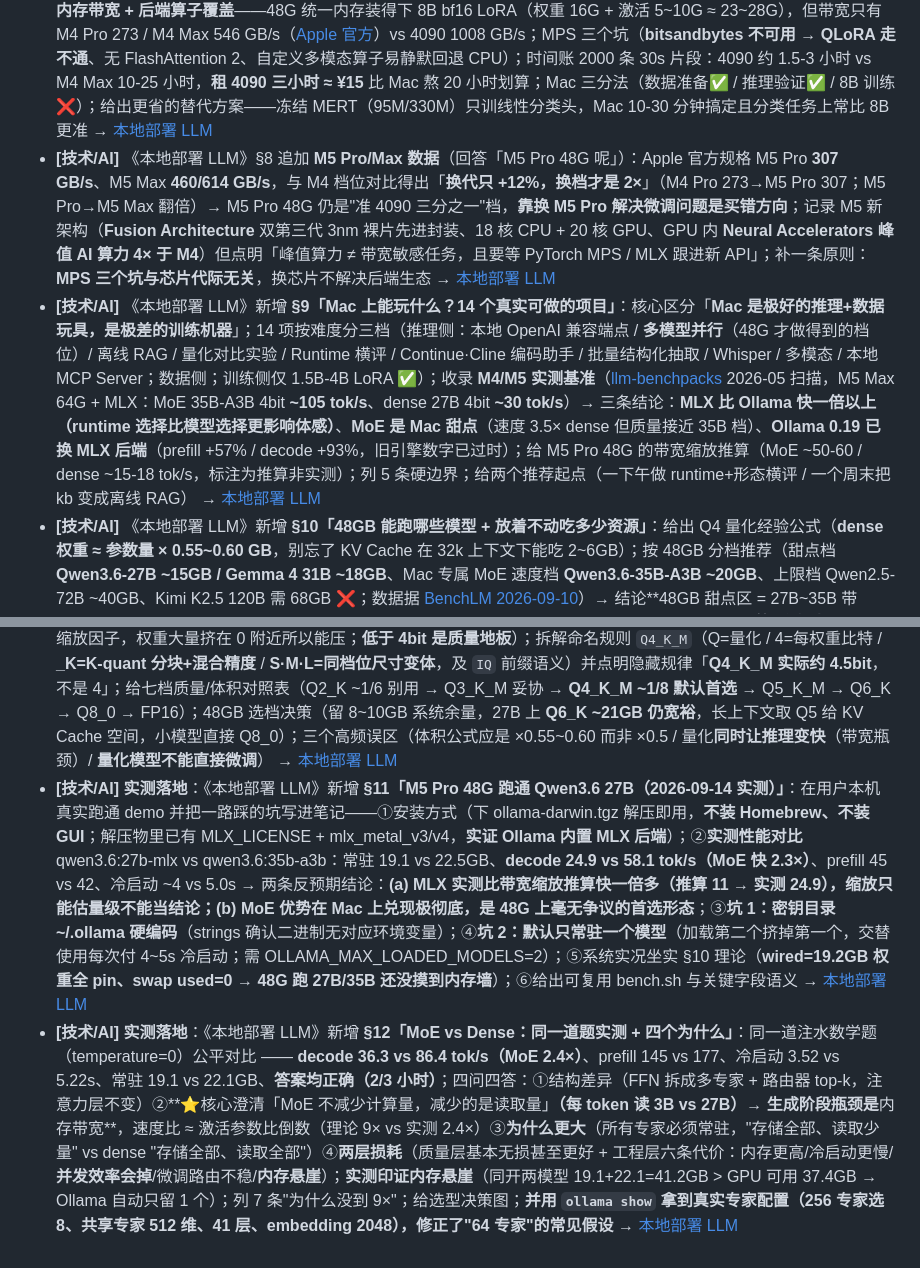
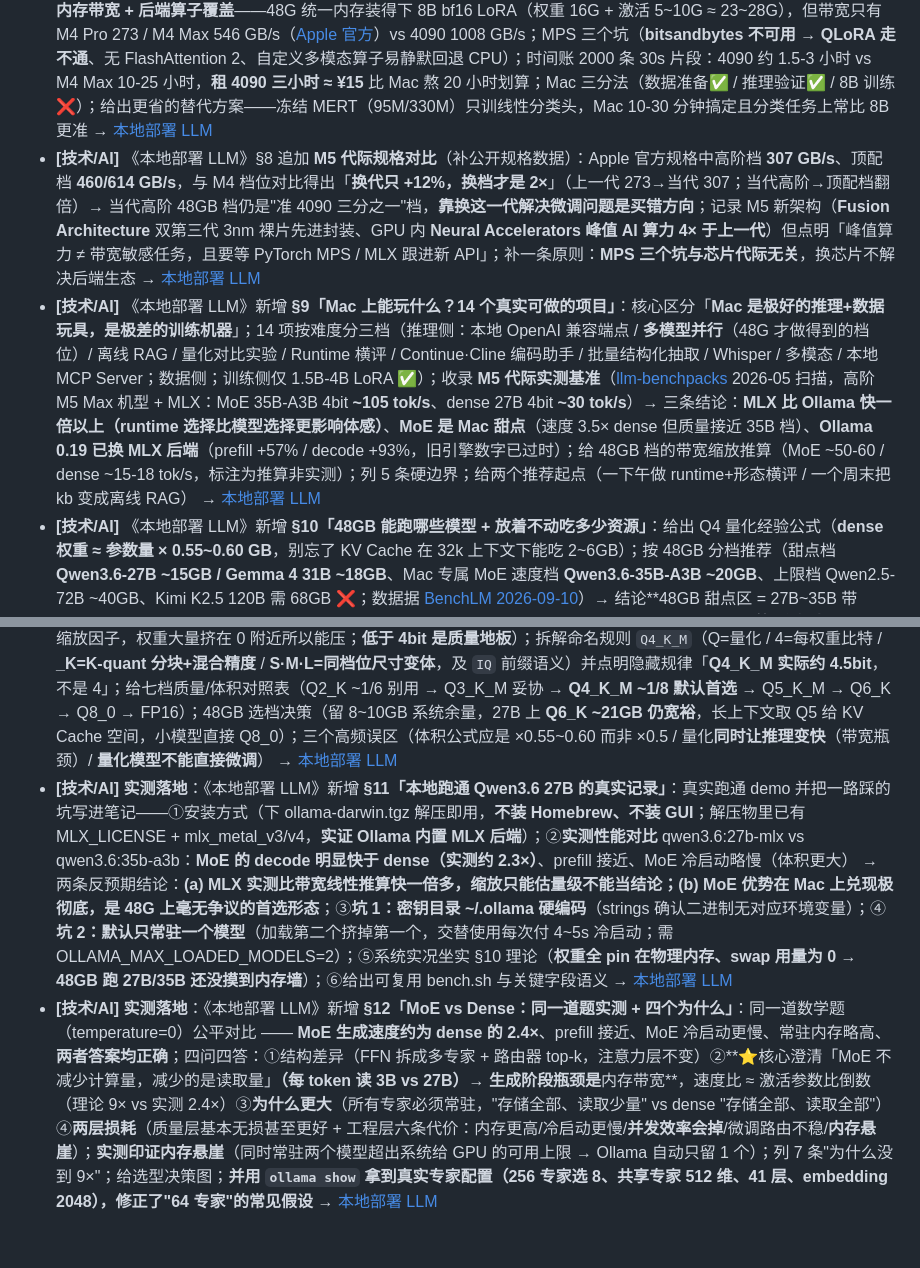
Before and after one commit to reallyhwc/ans-ai-auto-notes, a Markdown page: timeline/2026-W38.md, 2 parts joined by grey strips. Drawn GitHub-style.

Commit message:
docs(kb): 本地大模型笔记去除本机标识（机型/实测读数中性化）+ timeline 同步

```diff
--- a/timeline/2026-W38.md
+++ b/timeline/2026-W38.md
@@ -7,9 +7,9 @@
 - **[技术/AI]** 《微调与 LoRA》大幅扩充（51 → 400+ 行，§3-§7）：新增 **Prompt/RAG/微调决策梯子**（90% 的"我想微调"其实是 Prompt 问题；微调改的是**行为**不是知识）、**LoRA 数学两行**（ΔW=BA、B 零初始化保证训练起点等于原模型、可合并零延迟）+ QLoRA 显存对比表 + 超参起步值（r=8~16、alpha=2r、lr=1e-4~2e-4 比全量微调大一个数量级）、**标准四步流水线**（数据质量>数量、⭐ labels 必须 mask 音频 token 与 prompt、PEFT+Trainer 代码骨架、留出集对比基线与灾难性遗忘检查）、**MOSS-Music 情绪识别落地路径**（开箱可用——README 明确含 mood/emotional trajectory、官方 demo 默认问句含"整体情绪"；只需改 Prompt 输出严格 JSON 就够；给出"何时才真需要微调"判据表 + 边界：只要标签就该上 MERT/CLAP 轻量分类器省成本，要可解释理由才用 8B 底座） → [微调与 LoRA](<../kb/技术/AI/大模型/微调与 LoRA：让通用模型学你的领域.md>)
 - **[技术/AI]** MOSS-Music 笔记补 §「扒源码核实的工程细节」：clone 仓库读 `src/` 拿到的实测参数（16 kHz/hop160、**12.5 audio token/s**、时间标记**每 2 秒**、编码器 32 层 d_model=1280、DeepStack 注入层 `[8,16,24]`、长曲靠 400 帧 chunk 拼接无硬上限、`trust_remote_code` + peft 可直接挂 LoRA、**仓库仅推理无训练脚本**、Apache 2.0 可商用）；含最小可跑代码与 **`audio_input_mask` 必传**这个易漏点（漏传 = DeepStack 失效）→ [MOSS-Music](<../kb/技术/AI/应用/MOSS-Music：开源音乐理解模型.md>)
 - **[技术/AI]** 《本地部署 LLM》补 **§8「Mac 能不能拿来微调？48G 够不够」**（硬件篇）：核心认知是**微调瓶颈不是容量而是内存带宽 + 后端算子覆盖**——48G 统一内存装得下 8B bf16 LoRA（权重 16G + 激活 5~10G ≈ 23~28G），但带宽只有 M4 Pro 273 / M4 Max 546 GB/s（[Apple 官方](https://support.apple.com/en-nz/121553)）vs 4090 1008 GB/s；MPS 三个坑（**bitsandbytes 不可用 → QLoRA 走不通**、无 FlashAttention 2、自定义多模态算子易静默回退 CPU）；时间账 2000 条 30s 片段：4090 约 1.5-3 小时 vs M4 Max 10-25 小时，**租 4090 三小时 ≈ ¥15** 比 Mac 熬 20 小时划算；Mac 三分法（数据准备✅ / 推理验证✅ / 8B 训练❌）；给出更省的替代方案——冻结 MERT（95M/330M）只训线性分类头，Mac 10-30 分钟搞定且分类任务上常比 8B 更准 → [本地部署 LLM](<../kb/技术/AI/大模型/本地部署 LLM.md>)
-- **[技术/AI]** 《本地部署 LLM》§8 追加 **M5 Pro/Max 数据**（回答「M5 Pro 48G 呢」）：Apple 官方规格 M5 Pro **307 GB/s**、M5 Max **460/614 GB/s**，与 M4 档位对比得出「**换代只 +12%，换档才是 2×**」（M4 Pro 273→M5 Pro 307；M5 Pro→M5 Max 翻倍）→ M5 Pro 48G 仍是"准 4090 三分之一"档，**靠换 M5 Pro 解决微调问题是买错方向**；记录 M5 新架构（**Fusion Architecture** 双第三代 3nm 裸片先进封装、18 核 CPU + 20 核 GPU、GPU 内 **Neural Accelerators 峰值 AI 算力 4× 于 M4**）但点明「峰值算力 ≠ 带宽敏感任务，且要等 PyTorch MPS / MLX 跟进新 API」；补一条原则：**MPS 三个坑与芯片代际无关**，换芯片不解决后端生态 → [本地部署 LLM](<../kb/技术/AI/大模型/本地部署 LLM.md>)
-- **[技术/AI]** 《本地部署 LLM》新增 **§9「Mac 上能玩什么？14 个真实可做的项目」**：核心区分「**Mac 是极好的推理+数据玩具，是极差的训练机器**」；14 项按难度分三档（推理侧：本地 OpenAI 兼容端点 / **多模型并行**（48G 才做得到的档位）/ 离线 RAG / 量化对比实验 / Runtime 横评 / Continue·Cline 编码助手 / 批量结构化抽取 / Whisper / 多模态 / 本地 MCP Server；数据侧；训练侧仅 1.5B-4B LoRA ✅）；收录 **M4/M5 实测基准**（[llm-benchpacks](https://raw.githubusercontent.com/ephes/llm-benchpacks/b2b724cd3d1ce07bf57df60822cdc52cb140f1c6/docs/qwen36-m4-m5-benchmark-summary.md) 2026-05 扫描，M5 Max 64G + MLX：MoE 35B-A3B 4bit **~105 tok/s**、dense 27B 4bit **~30 tok/s**）→ 三条结论：**MLX 比 Ollama 快一倍以上（runtime 选择比模型选择更影响体感）**、**MoE 是 Mac 甜点**（速度 3.5× dense 但质量接近 35B 档）、**Ollama 0.19 已换 MLX 后端**（prefill +57% / decode +93%，旧引擎数字已过时）；给 M5 Pro 48G 的带宽缩放推算（MoE ~50-60 / dense ~15-18 tok/s，标注为推算非实测）；列 5 条硬边界；给两个推荐起点（一下午做 runtime+形态横评 / 一个周末把 kb 变成离线 RAG） → [本地部署 LLM](<../kb/技术/AI/大模型/本地部署 LLM.md>)
+- **[技术/AI]** 《本地部署 LLM》§8 追加 **M5 代际规格对比**（补公开规格数据）：Apple 官方规格中高阶档 **307 GB/s**、顶配档 **460/614 GB/s**，与 M4 档位对比得出「**换代只 +12%，换档才是 2×**」（上一代 273→当代 307；当代高阶→顶配档翻倍）→ 当代高阶 48GB 档仍是"准 4090 三分之一"档，**靠换这一代解决微调问题是买错方向**；记录 M5 新架构（**Fusion Architecture** 双第三代 3nm 裸片先进封装、GPU 内 **Neural Accelerators 峰值 AI 算力 4× 于上一代**）但点明「峰值算力 ≠ 带宽敏感任务，且要等 PyTorch MPS / MLX 跟进新 API」；补一条原则：**MPS 三个坑与芯片代际无关**，换芯片不解决后端生态 → [本地部署 LLM](<../kb/技术/AI/大模型/本地部署 LLM.md>)
+- **[技术/AI]** 《本地部署 LLM》新增 **§9「Mac 上能玩什么？14 个真实可做的项目」**：核心区分「**Mac 是极好的推理+数据玩具，是极差的训练机器**」；14 项按难度分三档（推理侧：本地 OpenAI 兼容端点 / **多模型并行**（48G 才做得到的档位）/ 离线 RAG / 量化对比实验 / Runtime 横评 / Continue·Cline 编码助手 / 批量结构化抽取 / Whisper / 多模态 / 本地 MCP Server；数据侧；训练侧仅 1.5B-4B LoRA ✅）；收录 **M5 代际实测基准**（[llm-benchpacks](https://raw.githubusercontent.com/ephes/llm-benchpacks/b2b724cd3d1ce07bf57df60822cdc52cb140f1c6/docs/qwen36-m4-m5-benchmark-summary.md) 2026-05 扫描，高阶 M5 Max 机型 + MLX：MoE 35B-A3B 4bit **~105 tok/s**、dense 27B 4bit **~30 tok/s**）→ 三条结论：**MLX 比 Ollama 快一倍以上（runtime 选择比模型选择更影响体感）**、**MoE 是 Mac 甜点**（速度 3.5× dense 但质量接近 35B 档）、**Ollama 0.19 已换 MLX 后端**（prefill +57% / decode +93%，旧引擎数字已过时）；给 48GB 档的带宽缩放推算（MoE ~50-60 / dense ~15-18 tok/s，标注为推算非实测）；列 5 条硬边界；给两个推荐起点（一下午做 runtime+形态横评 / 一个周末把 kb 变成离线 RAG） → [本地部署 LLM](<../kb/技术/AI/大模型/本地部署 LLM.md>)
 - **[技术/AI]** 《本地部署 LLM》新增 **§10「48GB 能跑哪些模型 + 放着不动吃多少资源」**：给出 Q4 量化经验公式（**dense 权重 ≈ 参数量 × 0.55~0.60 GB**，别忘了 KV Cache 在 32k 上下文下能吃 2~6GB）；按 48GB 分档推荐（甜点档 **Qwen3.6-27B ~15GB / Gemma 4 31B ~18GB**、Mac 专属 MoE 速度档 **Qwen3.6-35B-A3B ~20GB**、上限档 Qwen2.5-72B ~40GB、Kimi K2.5 120B 需 68GB ❌；数据据 [BenchLM 2026-09-10](https://benchlm.ai/best/local-llm)）→ 结论**48GB 甜点区 = 27B~35B 带 Q4~Q6**，再往上只有 MoE 划算；给「chat + embedding + rerank 并行常驻约 22GB」的组合；**回答"跑起来不调用是否费资源"**——破除误解「推理是按需的，闲置时没有计算在跑」≠ 挖矿，区分四状态（进程活着模型已卸载 / 模型常驻无请求 / 正在推理 / 持续批量）；指出真实成本**不是电费而是①内存机会成本（20~40GB 被占导致 macOS 压缩+swap，整机变卡但 ollama CPU 是 0%）②常驻隐性功耗③冷启动热循环**；给 `keep_alive` 四场景调优表（默认 5m、`0` 立即卸载、`4h` 调试期常驻）与 `ollama ps` / `powermetrics` 验证命令；收尾原则「**把本地模型当成内存昂贵、算力免费的组件来设计**」 → [本地部署 LLM](<../kb/技术/AI/大模型/本地部署 LLM.md>)
 - **[技术/AI]** 《本地部署 LLM》**§4 量化精度重写扩充**（回答「Q4/Q5/Q6 啥意思」）：讲清量化本质（FP16 16bit → 低比特 + 缩放因子，权重大量挤在 0 附近所以能压；**低于 4bit 是质量地板**）；拆解命名规则 `Q4_K_M`（Q=量化 / 4=每权重比特 / **_K=K-quant 分块+混合精度** / **S·M·L=同档位尺寸变体**，及 `IQ` 前缀语义）并点明隐藏规律「**Q4_K_M 实际约 4.5bit**，不是 4」；给七档质量/体积对照表（Q2_K ~1/6 别用 → Q3_K_M 妥协 → **Q4_K_M ~1/8 默认首选** → Q5_K_M → Q6_K → Q8_0 → FP16）；48GB 选档决策（留 8~10GB 系统余量，27B 上 **Q6_K ~21GB 仍宽裕**，长上下文取 Q5 给 KV Cache 空间，小模型直接 Q8_0）；三个高频误区（体积公式应是 ×0.55~0.60 而非 ×0.5 / 量化**同时让推理变快**（带宽瓶颈）/ **量化模型不能直接微调**） → [本地部署 LLM](<../kb/技术/AI/大模型/本地部署 LLM.md>)
-- **[技术/AI]** **实测落地**：《本地部署 LLM》新增 **§11「M5 Pro 48G 跑通 Qwen3.6 27B（2026-09-14 实测）」**：在用户本机真实跑通 demo 并把一路踩的坑写进笔记——①安装方式（下 ollama-darwin.tgz 解压即用，**不装 Homebrew、不装 GUI**；解压物里已有 MLX_LICENSE + mlx_metal_v3/v4，**实证 Ollama 内置 MLX 后端**）；②**实测性能对比** qwen3.6:27b-mlx vs qwen3.6:35b-a3b：常驻 19.1 vs 22.5GB、**decode 24.9 vs 58.1 tok/s（MoE 快 2.3×）**、prefill 45 vs 42、冷启动 ~4 vs 5.0s → 两条反预期结论：**(a) MLX 实测比带宽缩放推算快一倍多（推算 11 → 实测 24.9），缩放只能估量级不能当结论；(b) MoE 优势在 Mac 上兑现极彻底，是 48G 上毫无争议的首选形态**；③**坑 1：密钥目录 ~/.ollama 硬编码**（strings 确认二进制无对应环境变量）；④**坑 2：默认只常驻一个模型**（加载第二个挤掉第一个，交替使用每次付 4~5s 冷启动；需 OLLAMA_MAX_LOADED_MODELS=2）；⑤系统实况坐实 §10 理论（**wired=19.2GB 权重全 pin、swap used=0 → 48G 跑 27B/35B 还没摸到内存墙**）；⑥给出可复用 bench.sh 与关键字段语义 → [本地部署 LLM](<../kb/技术/AI/大模型/本地部署 LLM.md>)
-- **[技术/AI]** **实测落地**：《本地部署 LLM》新增 **§12「MoE vs Dense：同一道题实测 + 四个为什么」**：同一道注水数学题（temperature=0）公平对比 —— **decode 36.3 vs 86.4 tok/s（MoE 2.4×）**、prefill 145 vs 177、冷启动 3.52 vs 5.22s、常驻 19.1 vs 22.1GB、**答案均正确（2/3 小时）**；四问四答：①结构差异（FFN 拆成多专家 + 路由器 top-k，注意力层不变）②**⭐核心澄清「MoE 不减少计算量，减少的是读取量」**（每 token 读 3B vs 27B）→ 生成阶段瓶颈是**内存带宽**，速度比 ≈ 激活参数比倒数（理论 9× vs 实测 2.4×）③**为什么更大**（所有专家必须常驻，"存储全部、读取少量" vs dense "存储全部、读取全部"）④**两层损耗**（质量层基本无损甚至更好 + 工程层六条代价：内存更高/冷启动更慢/**并发效率会掉**/微调路由不稳/**内存悬崖**）；**实测印证内存悬崖**（同开两模型 19.1+22.1=41.2GB > GPU 可用 37.4GB → Ollama 自动只留 1 个）；列 7 条"为什么没到 9×"；给选型决策图；**并用 `ollama show` 拿到真实专家配置（256 专家选 8、共享专家 512 维、41 层、embedding 2048），修正了"64 专家"的常见假设** → [本地部署 LLM](<../kb/技术/AI/大模型/本地部署 LLM.md>)
+- **[技术/AI]** **实测落地**：《本地部署 LLM》新增 **§11「本地跑通 Qwen3.6 27B 的真实记录」**：真实跑通 demo 并把一路踩的坑写进笔记——①安装方式（下 ollama-darwin.tgz 解压即用，**不装 Homebrew、不装 GUI**；解压物里已有 MLX_LICENSE + mlx_metal_v3/v4，**实证 Ollama 内置 MLX 后端**）；②**实测性能对比** qwen3.6:27b-mlx vs qwen3.6:35b-a3b：**MoE 的 decode 明显快于 dense（实测约 2.3×）**、prefill 接近、MoE 冷启动略慢（体积更大） → 两条反预期结论：**(a) MLX 实测比带宽线性推算快一倍多，缩放只能估量级不能当结论；(b) MoE 优势在 Mac 上兑现极彻底，是 48G 上毫无争议的首选形态**；③**坑 1：密钥目录 ~/.ollama 硬编码**（strings 确认二进制无对应环境变量）；④**坑 2：默认只常驻一个模型**（加载第二个挤掉第一个，交替使用每次付 4~5s 冷启动；需 OLLAMA_MAX_LOADED_MODELS=2）；⑤系统实况坐实 §10 理论（**权重全 pin 在物理内存、swap 用量为 0 → 48GB 跑 27B/35B 还没摸到内存墙**）；⑥给出可复用 bench.sh 与关键字段语义 → [本地部署 LLM](<../kb/技术/AI/大模型/本地部署 LLM.md>)
+- **[技术/AI]** **实测落地**：《本地部署 LLM》新增 **§12「MoE vs Dense：同一道题实测 + 四个为什么」**：同一道数学题（temperature=0）公平对比 —— **MoE 生成速度约为 dense 的 2.4×**、prefill 接近、MoE 冷启动更慢、常驻内存略高、**两者答案均正确**；四问四答：①结构差异（FFN 拆成多专家 + 路由器 top-k，注意力层不变）②**⭐核心澄清「MoE 不减少计算量，减少的是读取量」**（每 token 读 3B vs 27B）→ 生成阶段瓶颈是**内存带宽**，速度比 ≈ 激活参数比倒数（理论 9× vs 实测 2.4×）③**为什么更大**（所有专家必须常驻，"存储全部、读取少量" vs dense "存储全部、读取全部"）④**两层损耗**（质量层基本无损甚至更好 + 工程层六条代价：内存更高/冷启动更慢/**并发效率会掉**/微调路由不稳/**内存悬崖**）；**实测印证内存悬崖**（同时常驻两个模型超出系统给 GPU 的可用上限 → Ollama 自动只留 1 个）；列 7 条"为什么没到 9×"；给选型决策图；**并用 `ollama show` 拿到真实专家配置（256 专家选 8、共享专家 512 维、41 层、embedding 2048），修正了"64 专家"的常见假设** → [本地部署 LLM](<../kb/技术/AI/大模型/本地部署 LLM.md>)
```
Also changed, not shown: INDEX.md (+1 -1 lines), 1 other file.
